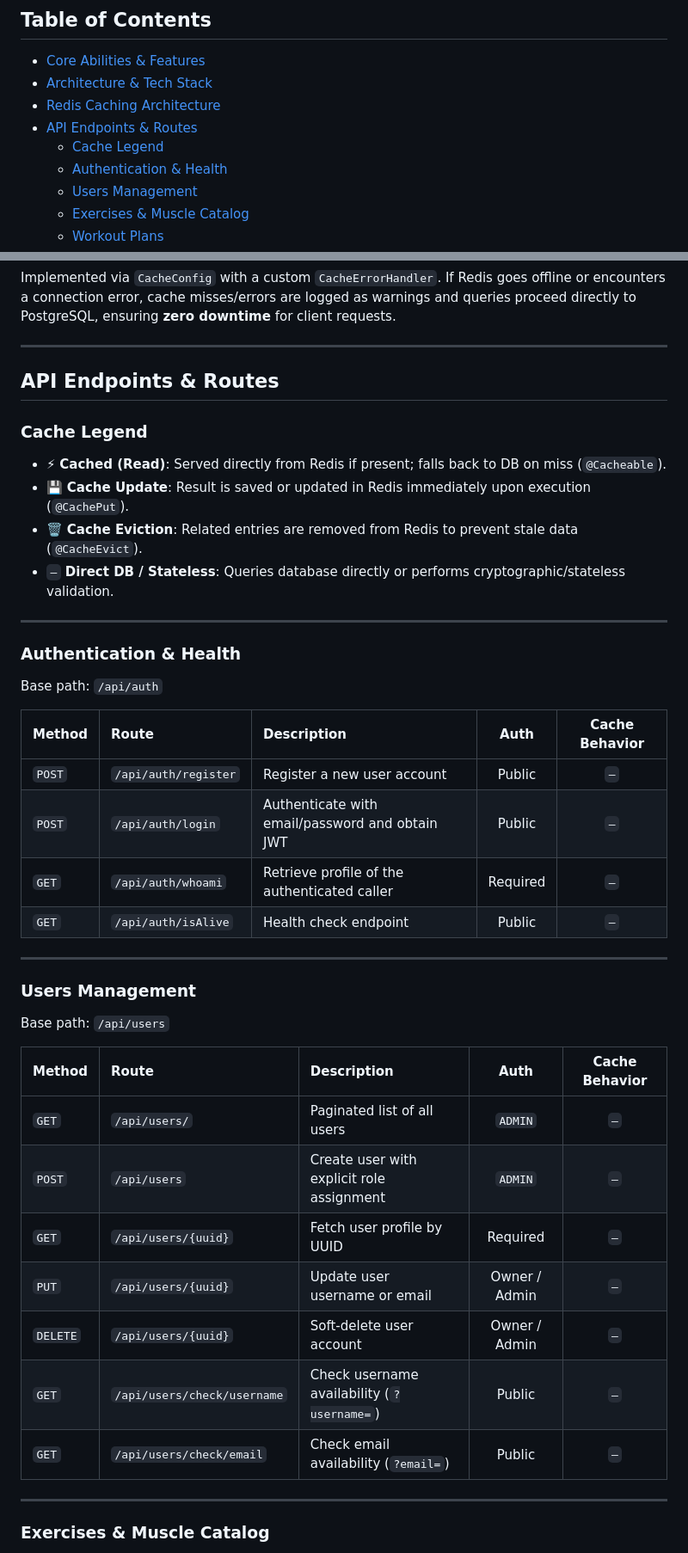
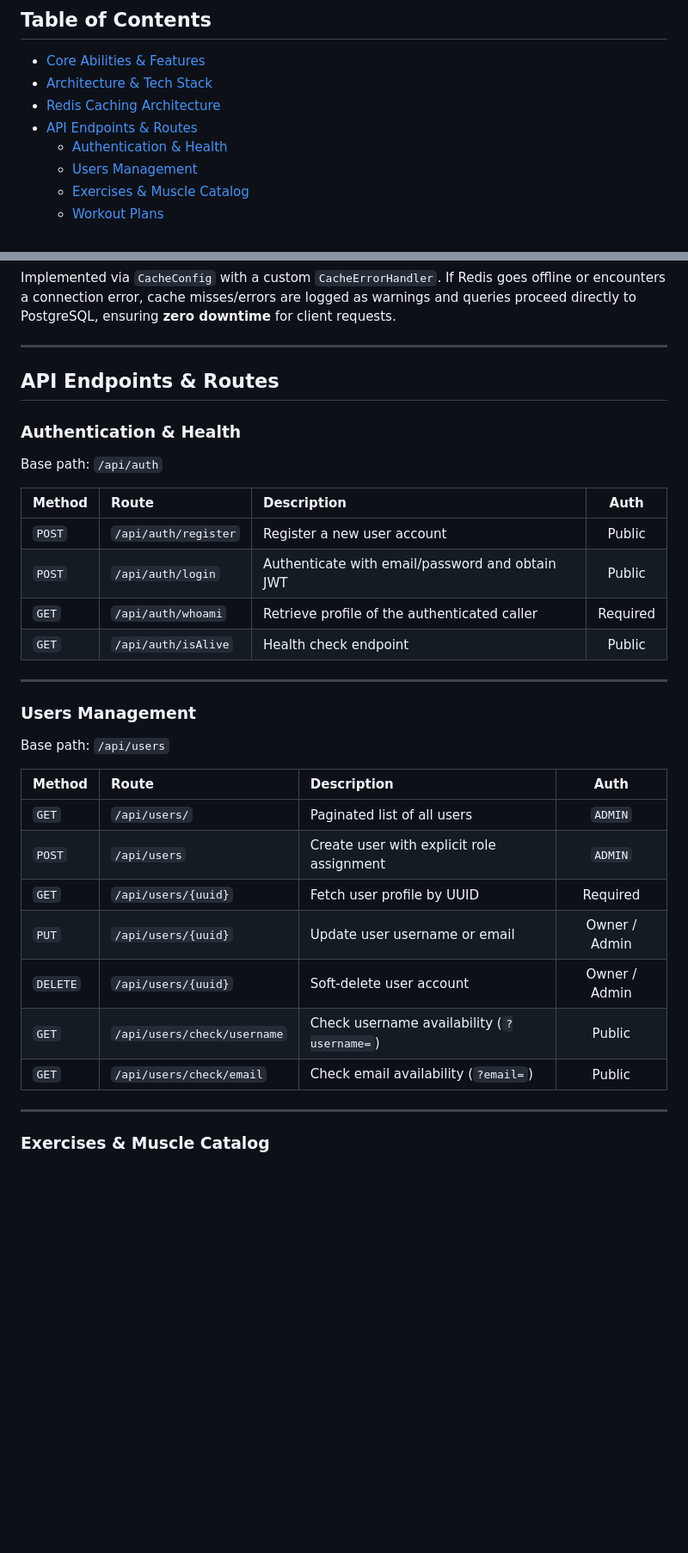
Before and after one commit to guktio/fitness-tracker-backend, a Markdown page: README.md, 2 parts joined by grey strips. Shown at 86% size. Rendered like a GitHub page; blank space fills up the shorter version.

```diff
--- a/README.md
+++ b/README.md
@@ -22,7 +22,6 @@ Powered by **Java 21**, **Spring Boot**, **PostgreSQL**, and **Redis** for distr
 - [Architecture & Tech Stack](#architecture--tech-stack)
 - [Redis Caching Architecture](#redis-caching-architecture)
 - [API Endpoints & Routes](#api-endpoints--routes)
-  - [Cache Legend](#cache-legend)
   - [Authentication & Health](#authentication--health)
   - [Users Management](#users-management)
   - [Exercises & Muscle Catalog](#exercises--muscle-catalog)
@@ -101,25 +100,16 @@ Implemented via `CacheConfig` with a custom `CacheErrorHandler`. If Redis goes o
 
 ## API Endpoints & Routes
 
-### Cache Legend
-
-- ⚡ **Cached (Read)**: Served directly from Redis if present; falls back to DB on miss (`@Cacheable`).
-- 💾 **Cache Update**: Result is saved or updated in Redis immediately upon execution (`@CachePut`).
-- 🗑️ **Cache Eviction**: Related entries are removed from Redis to prevent stale data (`@CacheEvict`).
-- `—` **Direct DB / Stateless**: Queries database directly or performs cryptographic/stateless validation.
-
----
-
 ### Authentication & Health
 
 Base path: `/api/auth`
 
-| Method | Route | Description | Auth | Cache Behavior |
-| :--- | :--- | :--- | :---: | :---: |
-| `POST` | `/api/auth/register` | Register a new user account | Public | `—` |
-| `POST` | `/api/auth/login` | Authenticate with email/password and obtain JWT | Public | `—` |
-| `GET` | `/api/auth/whoami` | Retrieve profile of the authenticated caller | Required | `—` |
-| `GET` | `/api/auth/isAlive` | Health check endpoint | Public | `—` |
+| Method | Route | Description | Auth |
+| :--- | :--- | :--- | :---: |
+| `POST` | `/api/auth/register` | Register a new user account | Public |
+| `POST` | `/api/auth/login` | Authenticate with email/password and obtain JWT | Public |
+| `GET` | `/api/auth/whoami` | Retrieve profile of the authenticated caller | Required |
+| `GET` | `/api/auth/isAlive` | Health check endpoint | Public |
 
 ---
 
@@ -127,15 +117,15 @@ Base path: `/api/auth`
 
 Base path: `/api/users`
 
-| Method | Route | Description | Auth | Cache Behavior |
-| :--- | :--- | :--- | :---: | :---: |
-| `GET` | `/api/users/` | Paginated list of all users | `ADMIN` | `—` |
-| `POST` | `/api/users` | Create user with explicit role assignment | `ADMIN` | `—` |
-| `GET` | `/api/users/{uuid}` | Fetch user profile by UUID | Required | `—` |
-| `PUT` | `/api/users/{uuid}` | Update user username or email | Owner / Admin | `—` |
-| `DELETE` | `/api/users/{uuid}` | Soft-delete user account | Owner / Admin | `—` |
-| `GET` | `/api/users/check/username` | Check username availability (`?username=`) | Public | `—` |
-| `GET` | `/api/users/check/email` | Check email availability (`?email=`) | Public | `—` |
+| Method | Route | Description | Auth |
+| :--- | :--- | :--- | :---: |
+| `GET` | `/api/users/` | Paginated list of all users | `ADMIN` |
+| `POST` | `/api/users` | Create user with explicit role assignment | `ADMIN` |
+| `GET` | `/api/users/{uuid}` | Fetch user profile by UUID | Required |
+| `PUT` | `/api/users/{uuid}` | Update user username or email | Owner / Admin |
+| `DELETE` | `/api/users/{uuid}` | Soft-delete user account | Owner / Admin |
+| `GET` | `/api/users/check/username` | Check username availability (`?username=`) | Public |
+| `GET` | `/api/users/check/email` | Check email availability (`?email=`) | Public |
 
 ---
 
```
Also changed, not shown: other parts of README.md (+24 -24 lines).
